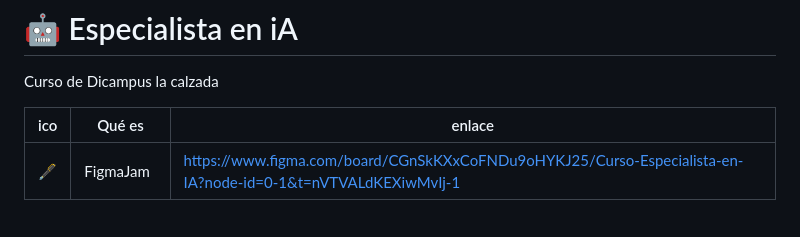
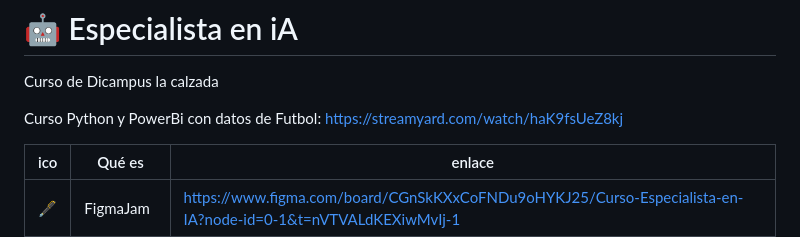
Before and after one commit to ksizorCode/especialista-en-ia, a Markdown page: README.md, the part around the change. Rendered like a GitHub page; blank space fills up the shorter version.

```diff
--- a/README.md
+++ b/README.md
@@ -1,5 +1,7 @@
 # 🤖 Especialista en iA
 Curso de Dicampus la calzada
+
+Curso Python y PowerBi con datos de Futbol: https://streamyard.com/watch/haK9fsUeZ8kj
 
 
 |ico| Qué es                | enlace               |
```
